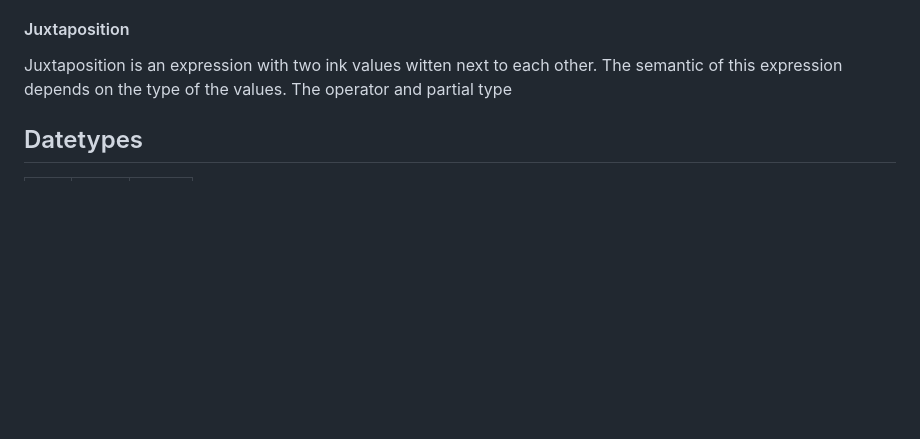
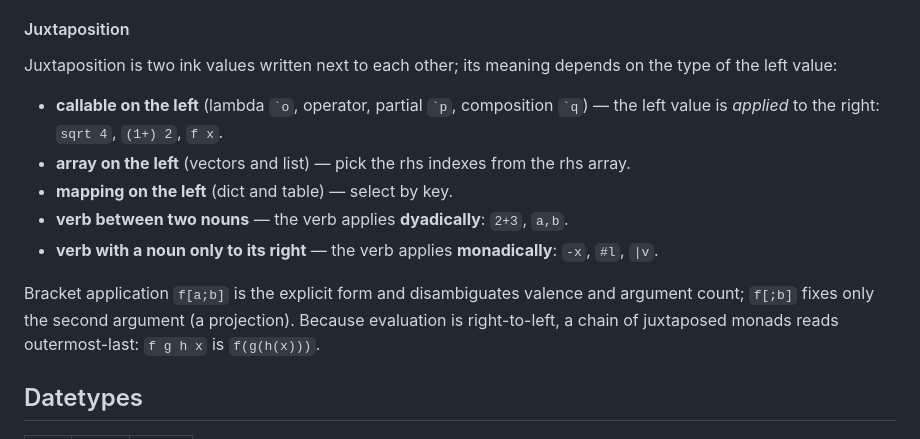
Before and after one commit to wrnrlr/ink-newjit, a Markdown page: doc/reference.md, the part around one of its changes. Rendered like a GitHub page; blank space fills up the shorter version.

```diff
--- a/doc/reference.md
+++ b/doc/reference.md
@@ -64,7 +118,21 @@ Expressions are evaluated right-to-left. There are no special precedence rules f
 
 #### Juxtaposition
-Juxtaposition is an expression with two ink values witten next to each other. The semantic of this expression depends on the type of the values.
-The operator and partial type
+Juxtaposition is two ink values written next to each other; its meaning depends
+on the type of the left value:
+
+- **callable on the left** (lambda `` `o ``, operator, partial `` `p ``,
+  composition `` `q ``) — the left value is *applied* to the right: `sqrt 4`,
+  `(1+) 2`, `f x`.
+- **array on the left** (vectors and list) — pick the rhs indexes from the rhs array.
+- **mapping on the left** (dict and table) — select by key.
+- **verb between two nouns** — the verb applies **dyadically**: `2+3`, `a,b`.
+- **verb with a noun only to its right** — the verb applies **monadically**:
+  `-x`, `#l`, `|v`.
+
+Bracket application `f[a;b]` is the explicit form and disambiguates valence and
+argument count; `f[;b]` fixes only the second argument (a projection). Because
+evaluation is right-to-left, a chain of juxtaposed monads reads outermost-last:
+`f g h x` is `f(g(h(x)))`.
 
 
 
```
Also changed, not shown: other parts of doc/reference.md (+58 -4 lines).
